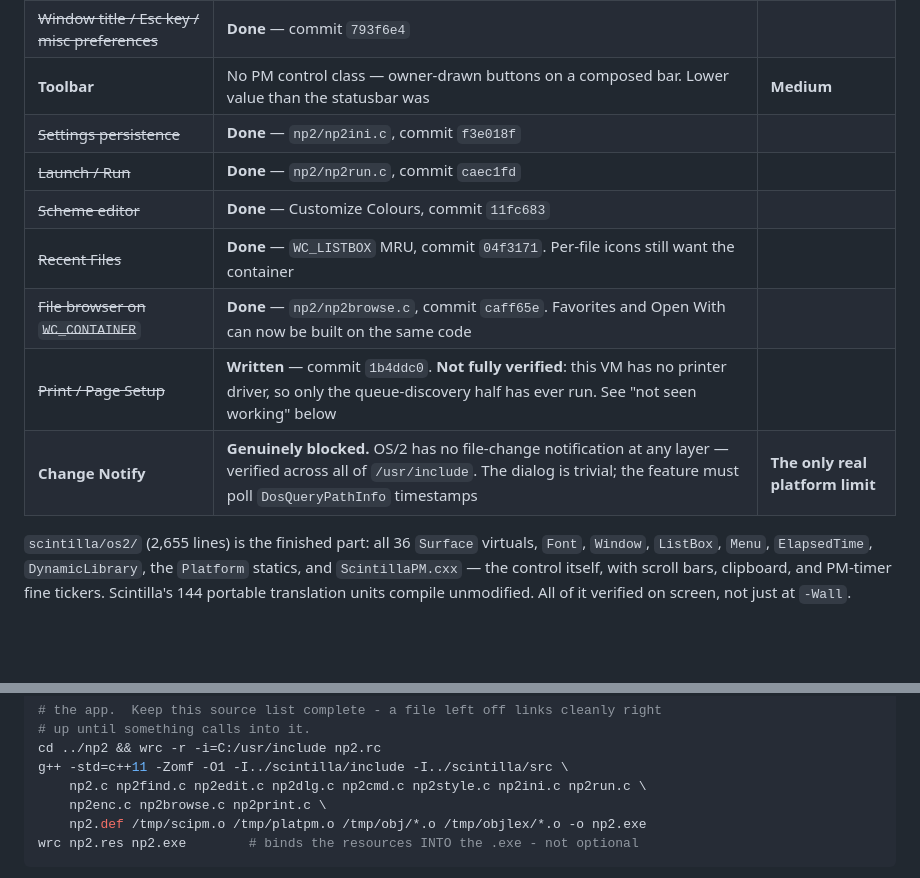
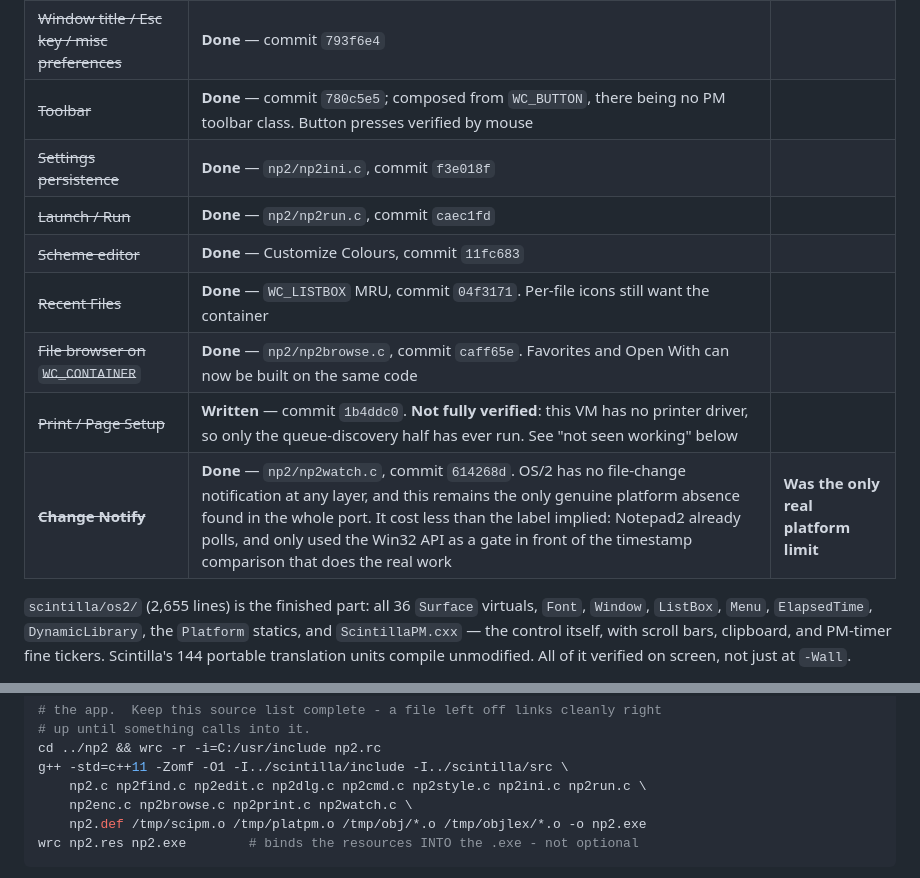
Before and after one commit to phaelonimaire/notepad2-os2, a Markdown page: NEXT.md, 2 parts joined by grey strips. GitHub-like rendering; blank space fills up the shorter version.

````diff
--- a/NEXT.md
+++ b/NEXT.md
@@ -39,14 +40,14 @@ look impossible. Sized honestly:
 | ~~Statusbar~~ | **Done** — four `WC_STATIC` panels | |
 | ~~Favorites / Open With / Desktop Link~~ | **Done** — commit `fc2e14e`; desktop link is a real WPS shadow | |
 | ~~Window title / Esc key / misc preferences~~ | **Done** — commit `793f6e4` | |
-| **Toolbar** | No PM control class — owner-drawn buttons on a composed bar. Lower value than the statusbar was | **Medium** |
+| ~~Toolbar~~ | **Done** — commit `780c5e5`; composed from `WC_BUTTON`, there being no PM toolbar class. Button presses verified by mouse | |
 | ~~Settings persistence~~ | **Done** — `np2/np2ini.c`, commit `f3e018f` | |
 | ~~Launch / Run~~ | **Done** — `np2/np2run.c`, commit `caec1fd` | |
 | ~~Scheme editor~~ | **Done** — Customize Colours, commit `11fc683` | |
 | ~~Recent Files~~ | **Done** — `WC_LISTBOX` MRU, commit `04f3171`. Per-file icons still want the container | |
 | ~~File browser on `WC_CONTAINER`~~ | **Done** — `np2/np2browse.c`, commit `caff65e`. Favorites and Open With can now be built on the same code | |
 | ~~Print / Page Setup~~ | **Written** — commit `1b4ddc0`. **Not fully verified**: this VM has no printer driver, so only the queue-discovery half has ever run. See "not seen working" below | |
-| **Change Notify** | **Genuinely blocked.** OS/2 has no file-change notification at any layer — verified across all of `/usr/include`. The dialog is trivial; the feature must poll `DosQueryPathInfo` timestamps | **The only real platform limit** |
+| ~~**Change Notify**~~ | **Done** — `np2/np2watch.c`, commit `614268d`. OS/2 has no file-change notification at any layer, and this remains the only genuine platform absence found in the whole port. It cost less than the label implied: Notepad2 already polls, and only used the Win32 API as a gate in front of the timestamp comparison that does the real work | **Was the only real platform limit** |
 
 `scintilla/os2/` (2,655 lines) is the finished part: all 36 `Surface` virtuals, `Font`, `Window`,
 `ListBox`, `Menu`, `ElapsedTime`, `DynamicLibrary`, the `Platform` statics, and `ScintillaPM.cxx` —
@@ -92,7 +95,7 @@ g++ -std=c++11 -DSCI_LEXER -c -Iinclude -Ilexlib -Isrc os2/ScintillaPM.cxx -o /t
 cd ../np2 && wrc -r -i=C:/usr/include np2.rc
 g++ -std=c++11 -Zomf -O1 -I../scintilla/include -I../scintilla/src \
     np2.c np2find.c np2edit.c np2dlg.c np2cmd.c np2style.c np2ini.c np2run.c \
-    np2enc.c np2browse.c np2print.c \
+    np2enc.c np2browse.c np2print.c np2watch.c \
     np2.def /tmp/scipm.o /tmp/platpm.o /tmp/obj/*.o /tmp/objlex/*.o -o np2.exe
 wrc np2.res np2.exe        # binds the resources INTO the .exe - not optional
 ```
````
Also changed, not shown: other parts of NEXT.md (+15 -11 lines).
